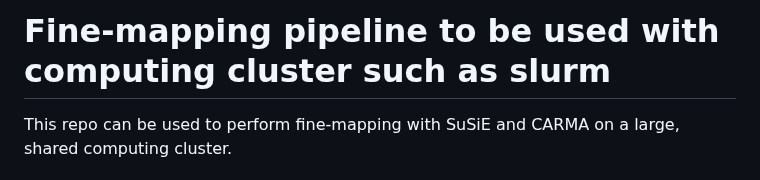
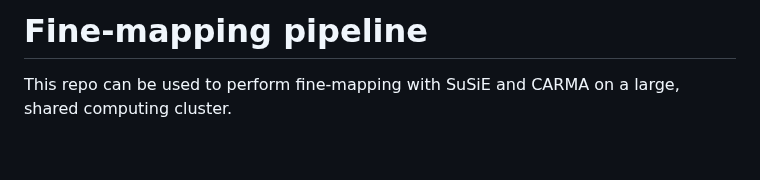
Before and after one commit to tjsinghlab/finemapping_cluster, a Markdown page: README.md, the part around the change. Rendered like a GitHub page; blank space fills up the shorter version.

```diff
--- a/README.md
+++ b/README.md
@@ -1,4 +1,4 @@
-# Fine-mapping pipeline to be used with computing cluster such as slurm
+# Fine-mapping pipeline
 
 This repo can be used to perform fine-mapping with SuSiE and CARMA on a large, shared computing cluster.
 
```
